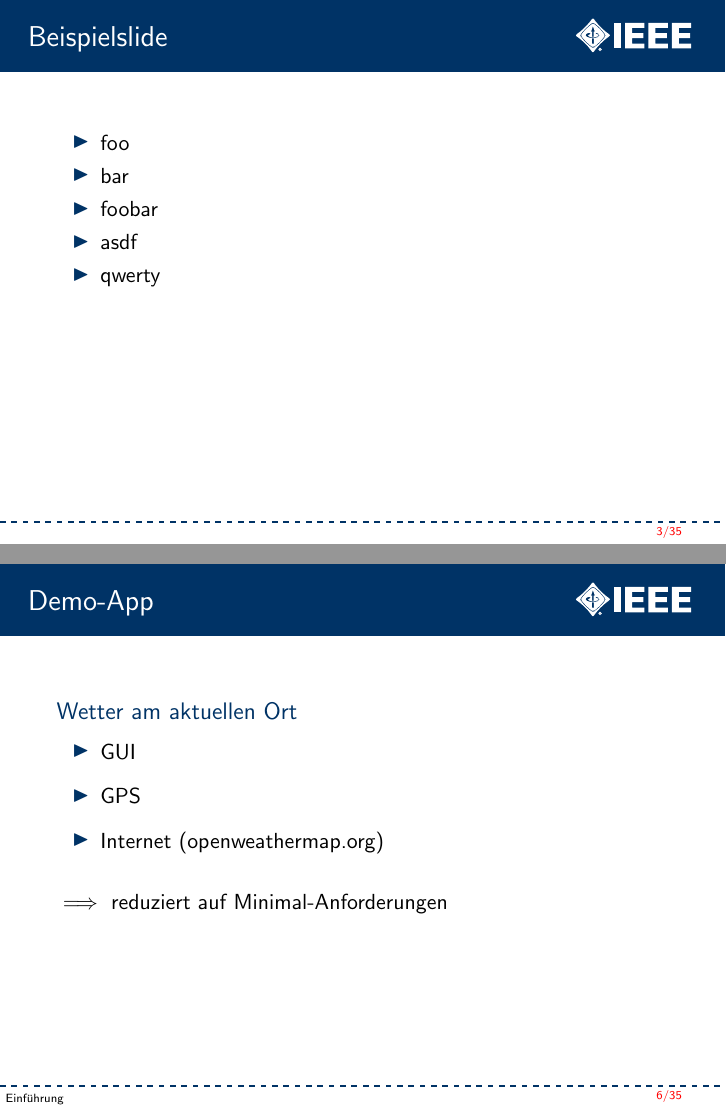
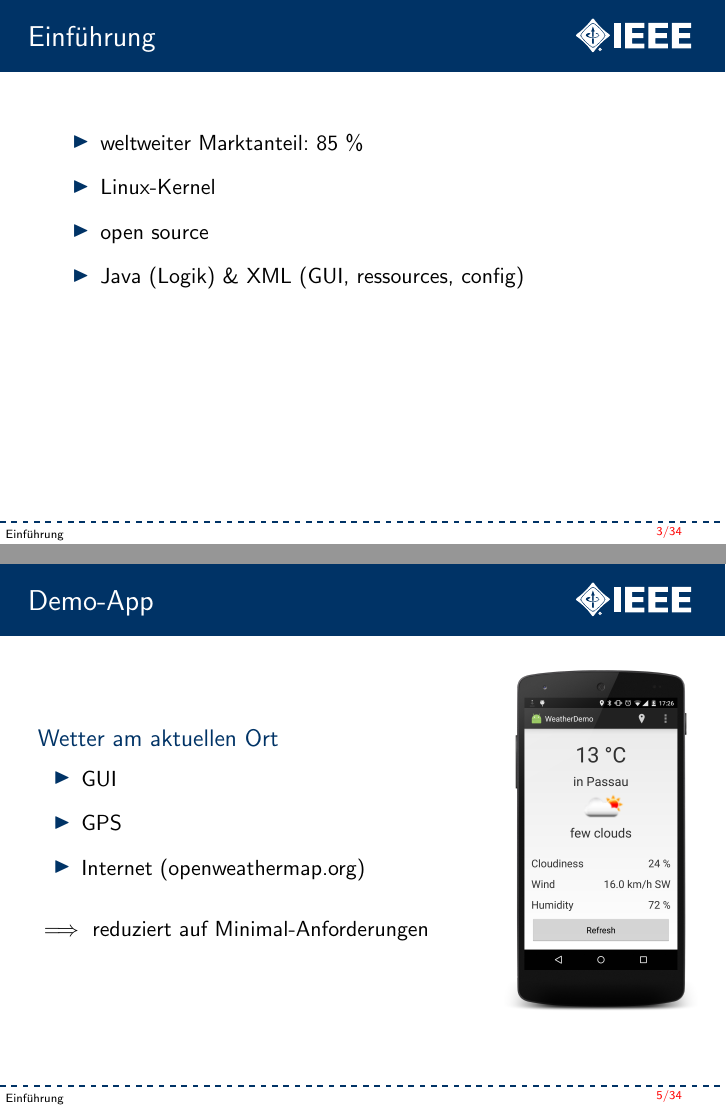
Before and after one commit to N-Coder/android-talk-app, LaTeX slides (slides/index.tex, which reads slides/introduction.tex): pages 3 and 6 of 89 before the commit and pages 3 and 5 of 88 after it, joined at a grey line. Compiled offline with pdfLaTeX.

Commit message:
Finishing touches

```diff
--- a/slides/index.tex
+++ b/slides/index.tex
@@ -66,19 +66,6 @@ showstringspaces=false}
 
 \frame[plain,label=titel]{\titlepage}
 
-
-\frame{
-  \frametitle{Beispielslide}
-  \vspace{5mm}
-  \begin{itemize}
-    \item foo
-    \item bar
-    \item foobar
-    \item asdf
-    \item qwerty
-  \end{itemize}
-}
-
 \include{introduction}
 \include{gui}
 \include{activities}
--- a/slides/introduction.tex
+++ b/slides/introduction.tex
@@ -51,6 +53,13 @@
 		\vspace{5mm}
 		\( \implies \) reduziert auf Minimal-Anforderungen
 	\end{block}
+
+	\column{.3\textwidth}
+	\vspace{-1cm}
+	\begin{figure}
+	\includegraphics[height=6cm]{pictures/screenshot-main.png}
+	\end{figure}
+	\end{columns}
 }
 
 	% Android als Framework, nicht als Library --> Inversion of control
```
Also changed, not shown: slides/activities.tex (+1 -1 lines), slides/pictures/screenshot-main.png (added), slides/introduction.tex (2 more changed lines).
